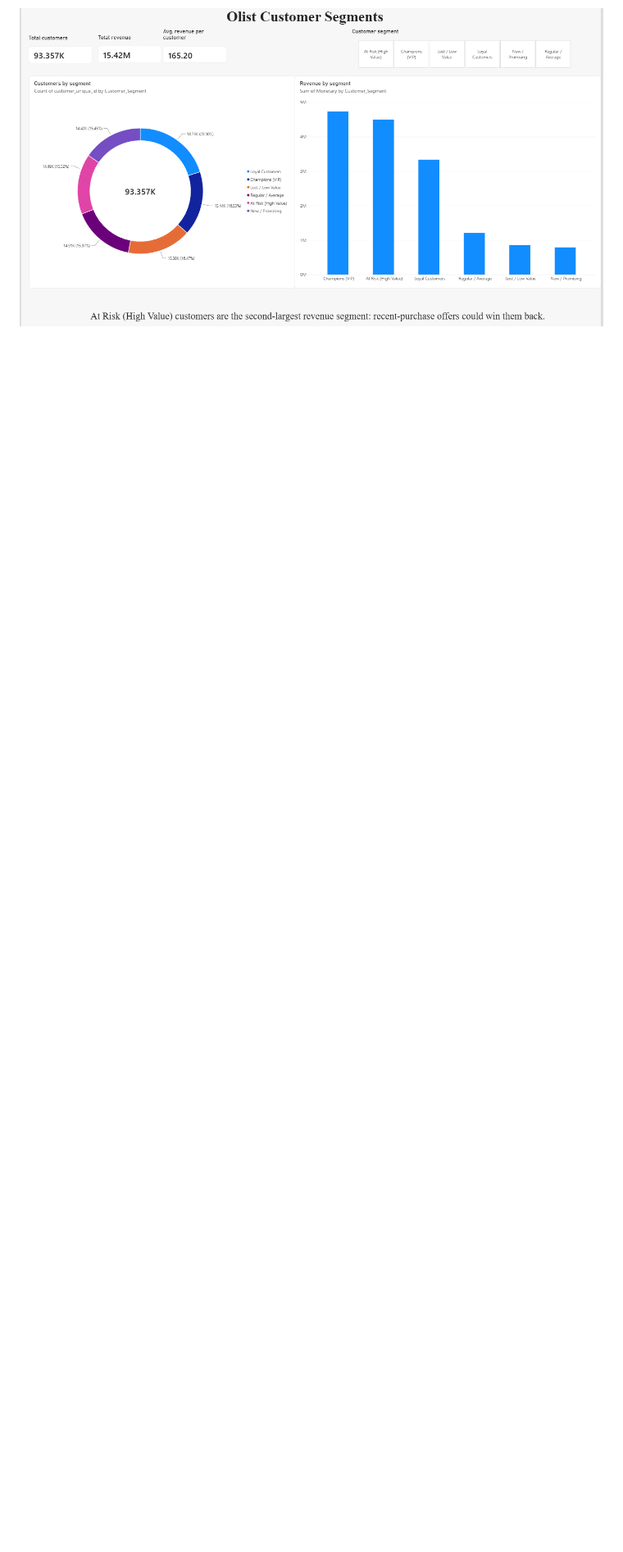
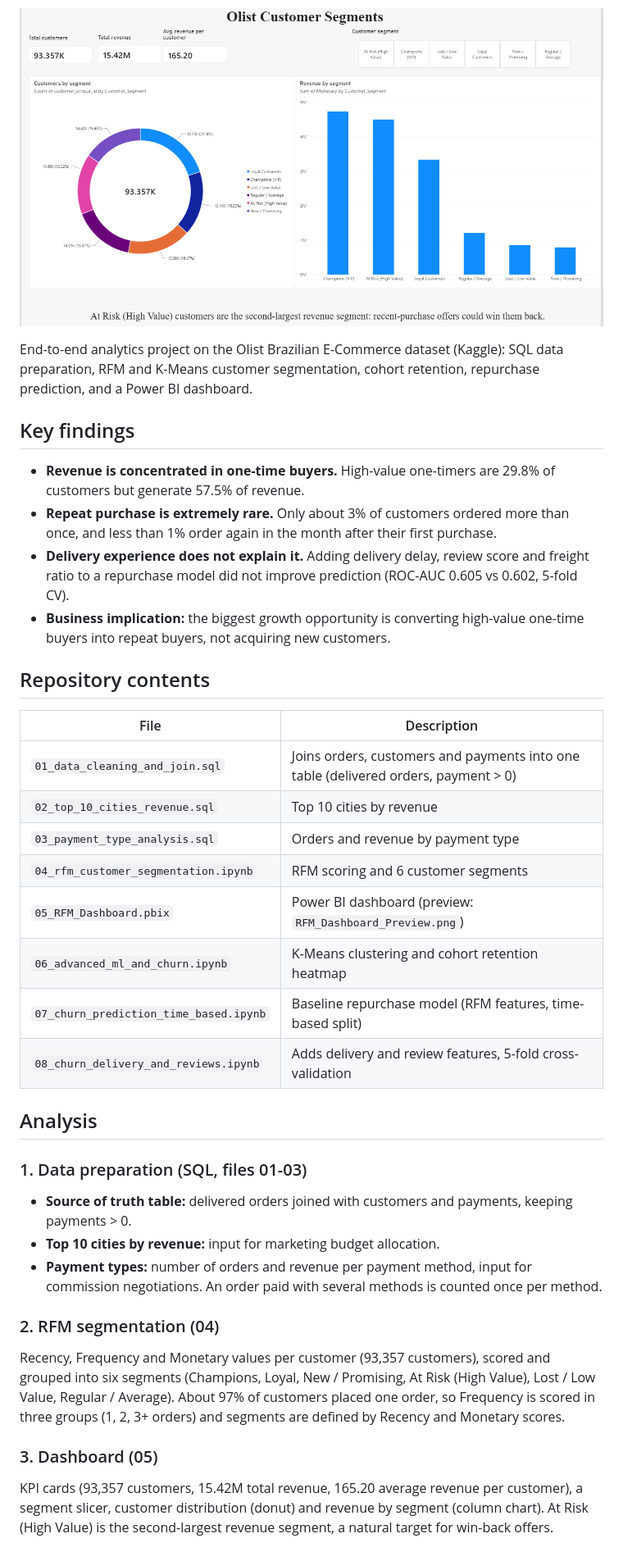
Before and after one commit to leylamammadva/Olist-Ecommerce-Analytics, a Markdown page: README.md, the part around one of its changes. Shown at 82% size. Drawn GitHub-style; blank space fills up the shorter version.

```diff
--- a/README.md
+++ b/README.md
@@ -61,2 +2,39 @@ export the result as rfm_data.csv, then run the notebooks in order (04, 06, 07).
 
 ![RFM Dashboard](RFM_Dashboard_Preview.png)
+
+End-to-end analytics project on the Olist Brazilian E-Commerce dataset (Kaggle): SQL data preparation, RFM and K-Means customer segmentation, cohort retention, repurchase prediction, and a Power BI dashboard.
+
+## Key findings
+
+- **Revenue is concentrated in one-time buyers.** High-value one-timers are 29.8% of customers but generate 57.5% of revenue.
+- **Repeat purchase is extremely rare.** Only about 3% of customers ordered more than once, and less than 1% order again in the month after their first purchase.
+- **Delivery experience does not explain it.** Adding delivery delay, review score and freight ratio to a repurchase model did not improve prediction (ROC-AUC 0.605 vs 0.602, 5-fold CV).
+- **Business implication:** the biggest growth opportunity is converting high-value one-time buyers into repeat buyers, not acquiring new customers.
+
+## Repository contents
+
+| File | Description |
+|---|---|
+| `01_data_cleaning_and_join.sql` | Joins orders, customers and payments into one table (delivered orders, payment > 0) |
+| `02_top_10_cities_revenue.sql` | Top 10 cities by revenue |
+| `03_payment_type_analysis.sql` | Orders and revenue by payment type |
+| `04_rfm_customer_segmentation.ipynb` | RFM scoring and 6 customer segments |
+| `05_RFM_Dashboard.pbix` | Power BI dashboard (preview: `RFM_Dashboard_Preview.png`) |
+| `06_advanced_ml_and_churn.ipynb` | K-Means clustering and cohort retention heatmap |
+| `07_churn_prediction_time_based.ipynb` | Baseline repurchase model (RFM features, time-based split) |
+| `08_churn_delivery_and_reviews.ipynb` | Adds delivery and review features, 5-fold cross-validation |
+
+## Analysis
+
+### 1. Data preparation (SQL, files 01-03)
+- **Source of truth table:** delivered orders joined with customers and payments, keeping payments > 0.
+- **Top 10 cities by revenue:** input for marketing budget allocation.
+- **Payment types:** number of orders and revenue per payment method, input for commission negotiations. An order paid with several methods is counted once per method.
+
+### 2. RFM segmentation (04)
+Recency, Frequency and Monetary values per customer (93,357 customers), scored and grouped into six segments (Champions, Loyal, New / Promising, At Risk (High Value), Lost / Low Value, Regular / Average).
+About 97% of customers placed one order, so Frequency is scored in three groups (1, 2, 3+ orders) and segments are defined by Recency and Monetary scores.
+
+### 3. Dashboard (05)
+KPI cards (93,357 customers, 15.42M total revenue, 165.20 average revenue per customer), a segment slicer, customer distribution (donut) and revenue by segment (column chart). At Risk (High Value) is the second-largest revenue segment, a natural target for win-back offers.
+
```
Also changed, not shown: other parts of README.md (+44 -60 lines).
